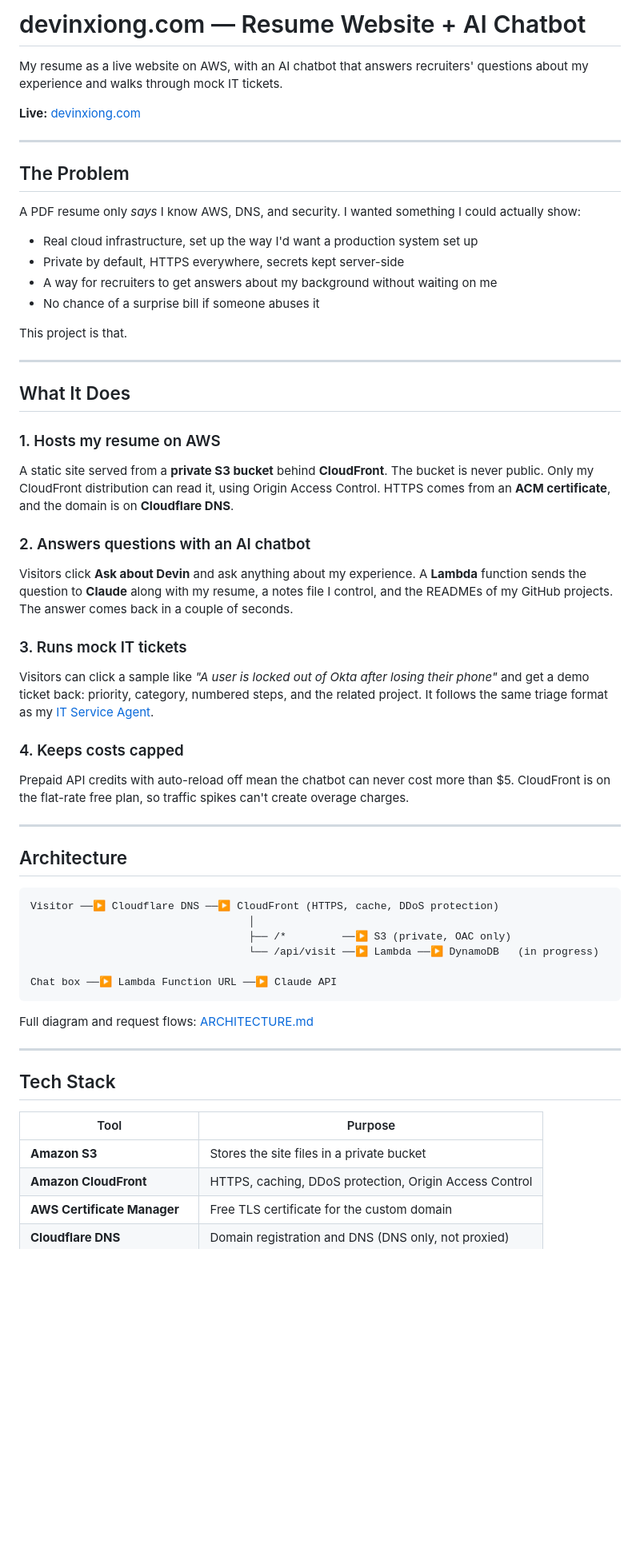
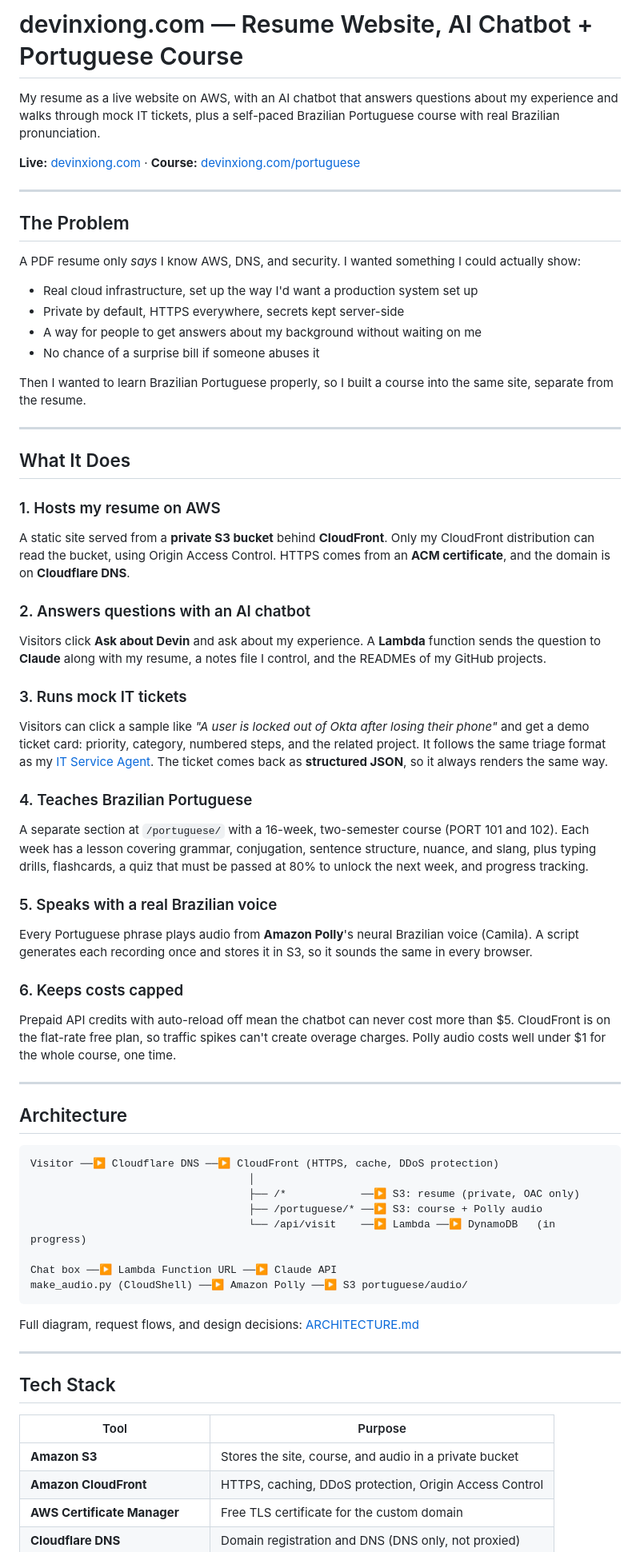
Before and after one commit to devinxiong97/devinxiong.com, a Markdown page: README.md, the part around one of its changes. Shown at 80% size. Rendered like a GitHub page; blank space fills up the shorter version.

Commit message:
README: add Portuguese course, Polly audio, and learning notes

````diff
--- a/README.md
+++ b/README.md
@@ -1,8 +1,8 @@
-# devinxiong.com — Resume Website + AI Chatbot
+# devinxiong.com — Resume Website, AI Chatbot + Portuguese Course
 
-My resume as a live website on AWS, with an AI chatbot that answers recruiters' questions about my experience and walks through mock IT tickets.
+My resume as a live website on AWS, with an AI chatbot that answers questions about my experience and walks through mock IT tickets, plus a self-paced Brazilian Portuguese course with real Brazilian pronunciation.
 
-**Live:** [devinxiong.com](https://devinxiong.com)
+**Live:** [devinxiong.com](https://devinxiong.com) · **Course:** [devinxiong.com/portuguese](https://devinxiong.com/portuguese/index.html)
 
 ---
 
@@ -11,26 +11,32 @@ My resume as a live website on AWS, with an AI chatbot that answers recruiters'
 A PDF resume only *says* I know AWS, DNS, and security. I wanted something I could actually show:
 - Real cloud infrastructure, set up the way I'd want a production system set up
 - Private by default, HTTPS everywhere, secrets kept server-side
-- A way for recruiters to get answers about my background without waiting on me
+- A way for people to get answers about my background without waiting on me
 - No chance of a surprise bill if someone abuses it
 
-This project is that.
+Then I wanted to learn Brazilian Portuguese properly, so I built a course into the same site, separate from the resume.
 
 ---
 
 ## What It Does
 
 ### 1. Hosts my resume on AWS
-A static site served from a **private S3 bucket** behind **CloudFront**. The bucket is never public. Only my CloudFront distribution can read it, using Origin Access Control. HTTPS comes from an **ACM certificate**, and the domain is on **Cloudflare DNS**.
+A static site served from a **private S3 bucket** behind **CloudFront**. Only my CloudFront distribution can read the bucket, using Origin Access Control. HTTPS comes from an **ACM certificate**, and the domain is on **Cloudflare DNS**.
 
 ### 2. Answers questions with an AI chatbot
-Visitors click **Ask about Devin** and ask anything about my experience. A **Lambda** function sends the question to **Claude** along with my resume, a notes file I control, and the READMEs of my GitHub projects. The answer comes back in a couple of seconds.
+Visitors click **Ask about Devin** and ask about my experience. A **Lambda** function sends the question to **Claude** along with my resume, a notes file I control, and the READMEs of my GitHub projects.
 
 ### 3. Runs mock IT tickets
-Visitors can click a sample like *"A user is locked out of Okta after losing their phone"* and get a demo ticket back: priority, category, numbered steps, and the related project. It follows the same triage format as my [IT Service Agent](https://github.com/devinxiong97/it-service-agent).
+Visitors can click a sample like *"A user is locked out of Okta after losing their phone"* and get a demo ticket card: priority, category, numbered steps, and the related project. It follows the same triage format as my [IT Service Agent](https://github.com/devinxiong97/it-service-agent). The ticket comes back as **structured JSON**, so it always renders the same way.
 
-### 4. Keeps costs capped
-Prepaid API credits with auto-reload off mean the chatbot can never cost more than $5. CloudFront is on the flat-rate free plan, so traffic spikes can't create overage charges.
+### 4. Teaches Brazilian Portuguese
+A separate section at `/portuguese/` with a 16-week, two-semester course (PORT 101 and 102). Each week has a lesson covering grammar, conjugation, sentence structure, nuance, and slang, plus typing drills, flashcards, a quiz that must be passed at 80% to unlock the next week, and progress tracking.
+
+### 5. Speaks with a real Brazilian voice
+Every Portuguese phrase plays audio from **Amazon Polly**'s neural Brazilian voice (Camila). A script generates each recording once and stores it in S3, so it sounds the same in every browser.
+
+### 6. Keeps costs capped
+Prepaid API credits with auto-reload off mean the chatbot can never cost more than $5. CloudFront is on the flat-rate free plan, so traffic spikes can't create overage charges. Polly audio costs well under $1 for the whole course, one time.
 
 ---
 
@@ -39,13 +45,15 @@ Prepaid API credits with auto-reload off mean the chatbot can never cost more th
 ```
 Visitor ──▶ Cloudflare DNS ──▶ CloudFront (HTTPS, cache, DDoS protection)
                                    │
-                                   ├── /*         ──▶ S3 (private, OAC only)
-                                   └── /api/visit ──▶ Lambda ──▶ DynamoDB   (in progress)
+                                   ├── /*            ──▶ S3: resume (private, OAC only)
+                                   ├── /portuguese/* ──▶ S3: course + Polly audio
+                                   └── /api/visit    ──▶ Lambda ──▶ DynamoDB   (in progress)
 
 Chat box ──▶ Lambda Function URL ──▶ Claude API
+make_audio.py (CloudShell) ──▶ Amazon Polly ──▶ S3 portuguese/audio/
 ```
 
-Full diagram and request flows: [ARCHITECTURE.md](ARCHITECTURE.md)
+Full diagram, request flows, and design decisions: [ARCHITECTURE.md](ARCHITECTURE.md)
 
 ---
 
@@ -53,7 +61,7 @@ Full diagram and request flows: [ARCHITECTURE.md](ARCHITECTURE.md)
 
 | Tool | Purpose |
 |------|---------|
-| **Amazon S3** | Stores the site files in a private bucket |
+| **Amazon S3** | Stores the site, course, and audio in a private bucket |
 | **Amazon CloudFront** | HTTPS, caching, DDoS protection, Origin Access Control |
 | **AWS Certificate Manager** | Free TLS certificate for the custom domain |
 | **Cloudflare DNS** | Domain registration and DNS (DNS only, not proxied) |
````
Also changed, not shown: other parts of README.md (+9 -4 lines).
